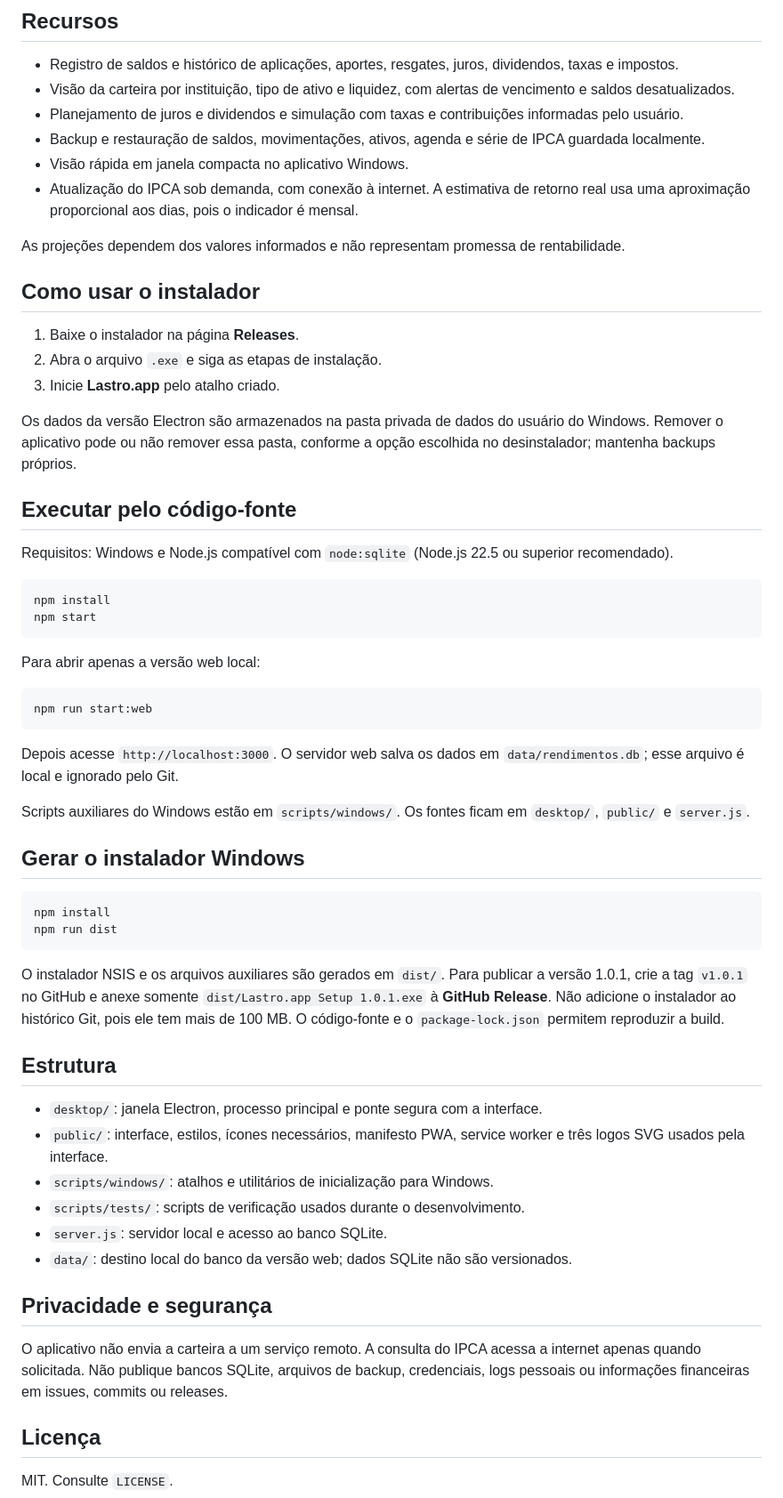
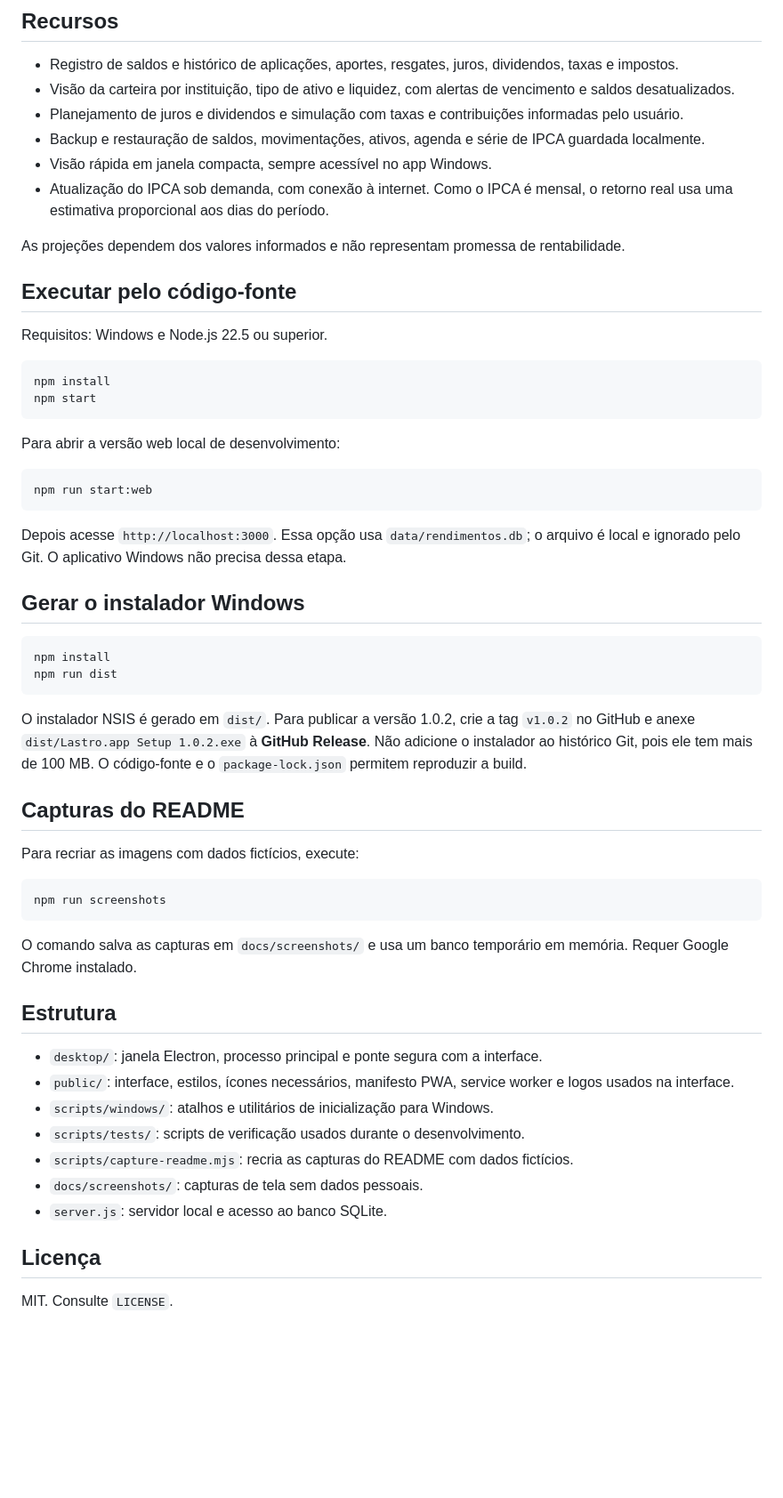
Before and after one commit to diogofechio/Lastro, a Markdown page: README.md, the part around one of its changes. Shown at 89% size. Rendered like a GitHub page; blank space fills up the shorter version.

````diff
--- a/README.md
+++ b/README.md
@@ -14,37 +34,27 @@ Baixe **Lastro.app Setup 1.0.1.exe** na seção **Releases** deste repositório,
 - Visão da carteira por instituição, tipo de ativo e liquidez, com alertas de vencimento e saldos desatualizados.
 - Planejamento de juros e dividendos e simulação com taxas e contribuições informadas pelo usuário.
 - Backup e restauração de saldos, movimentações, ativos, agenda e série de IPCA guardada localmente.
-- Visão rápida em janela compacta no aplicativo Windows.
-- Atualização do IPCA sob demanda, com conexão à internet. A estimativa de retorno real usa uma aproximação proporcional aos dias, pois o indicador é mensal.
+- Visão rápida em janela compacta, sempre acessível no app Windows.
+- Atualização do IPCA sob demanda, com conexão à internet. Como o IPCA é mensal, o retorno real usa uma estimativa proporcional aos dias do período.
 
 As projeções dependem dos valores informados e não representam promessa de rentabilidade.
 
-## Como usar o instalador
-
-1. Baixe o instalador na página **Releases**.
-2. Abra o arquivo `.exe` e siga as etapas de instalação.
-3. Inicie **Lastro.app** pelo atalho criado.
-
-Os dados da versão Electron são armazenados na pasta privada de dados do usuário do Windows. Remover o aplicativo pode ou não remover essa pasta, conforme a opção escolhida no desinstalador; mantenha backups próprios.
-
 ## Executar pelo código-fonte
 
-Requisitos: Windows e Node.js compatível com `node:sqlite` (Node.js 22.5 ou superior recomendado).
+Requisitos: Windows e Node.js 22.5 ou superior.
 
 ```powershell
 npm install
 npm start
 ```
 
-Para abrir apenas a versão web local:
+Para abrir a versão web local de desenvolvimento:
 
 ```powershell
 npm run start:web
 ```
 
-Depois acesse `http://localhost:3000`. O servidor web salva os dados em `data/rendimentos.db`; esse arquivo é local e ignorado pelo Git.
-
-Scripts auxiliares do Windows estão em `scripts/windows/`. Os fontes ficam em `desktop/`, `public/` e `server.js`.
+Depois acesse `http://localhost:3000`. Essa opção usa `data/rendimentos.db`; o arquivo é local e ignorado pelo Git. O aplicativo Windows não precisa dessa etapa.
 
 ## Gerar o instalador Windows
 
@@ -53,20 +63,27 @@ npm install
 npm run dist
 ```
 
-O instalador NSIS e os arquivos auxiliares são gerados em `dist/`. Para publicar a versão 1.0.1, crie a tag `v1.0.1` no GitHub e anexe somente `dist/Lastro.app Setup 1.0.1.exe` à **GitHub Release**. Não adicione o instalador ao histórico Git, pois ele tem mais de 100 MB. O código-fonte e o `package-lock.json` permitem reproduzir a build.
+O instalador NSIS é gerado em `dist/`. Para publicar a versão 1.0.2, crie a tag `v1.0.2` no GitHub e anexe `dist/Lastro.app Setup 1.0.2.exe` à **GitHub Release**. Não adicione o instalador ao histórico Git, pois ele tem mais de 100 MB. O código-fonte e o `package-lock.json` permitem reproduzir a build.
+
+## Capturas do README
+
+Para recriar as imagens com dados fictícios, execute:
+
+```powershell
+npm run screenshots
+```
+
+O comando salva as capturas em `docs/screenshots/` e usa um banco temporário em memória. Requer Google Chrome instalado.
 
 ## Estrutura
 
 - `desktop/`: janela Electron, processo principal e ponte segura com a interface.
-- `public/`: interface, estilos, ícones necessários, manifesto PWA, service worker e três logos SVG usados pela interface.
+- `public/`: interface, estilos, ícones necessários, manifesto PWA, service worker e logos usados na interface.
 - `scripts/windows/`: atalhos e utilitários de inicialização para Windows.
 - `scripts/tests/`: scripts de verificação usados durante o desenvolvimento.
+- `scripts/capture-readme.mjs`: recria as capturas do README com dados fictícios.
+- `docs/screenshots/`: capturas de tela sem dados pessoais.
 - `server.js`: servidor local e acesso ao banco SQLite.
-- `data/`: destino local do banco da versão web; dados SQLite não são versionados.
-
-## Privacidade e segurança
-
-O aplicativo não envia a carteira a um serviço remoto. A consulta do IPCA acessa a internet apenas quando solicitada. Não publique bancos SQLite, arquivos de backup, credenciais, logs pessoais ou informações financeiras em issues, commits ou releases.
 
 ## Licença
 
````
Also changed, not shown: other parts of README.md (+23 -3 lines), docs/screenshots/carteira.png (added), docs/screenshots/inicio.png (added), 3 other files.
